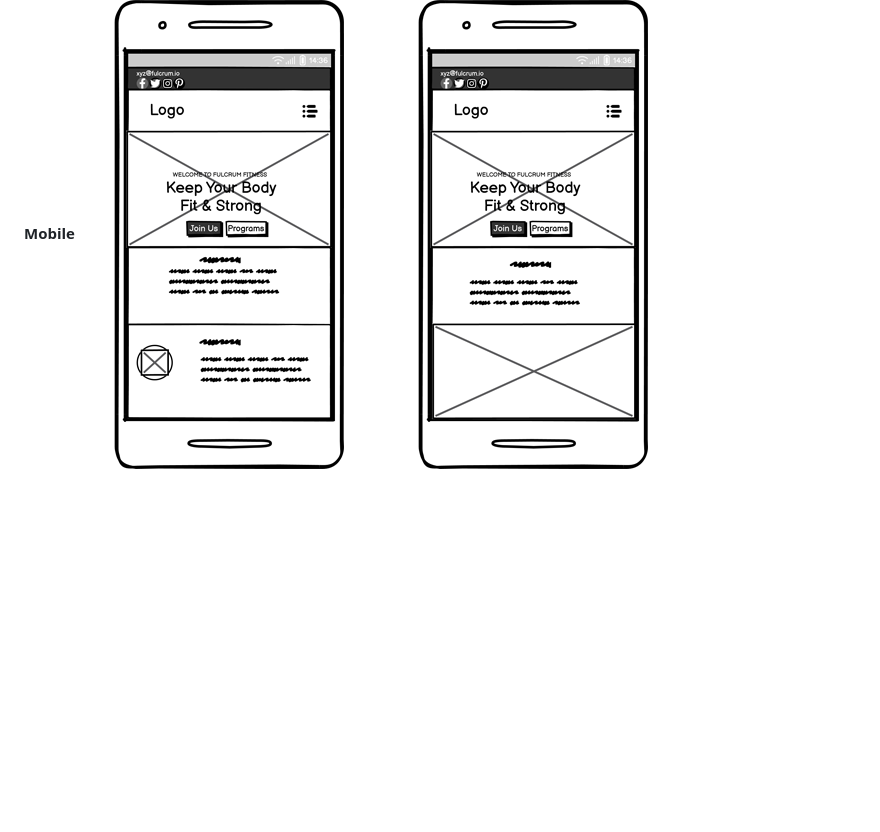
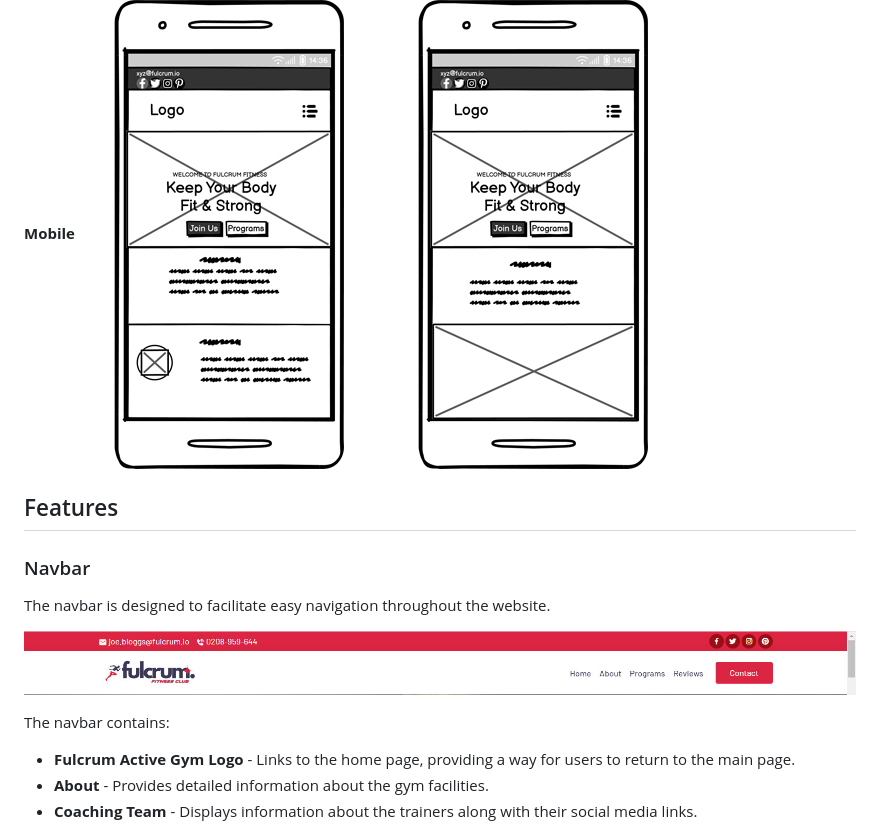
Before and after one commit to jboates01/fulcrum-active-fitness-gym, a Markdown page: README.md, the part around one of its changes. GitHub-like rendering; pictures changed too: images/navigation-1.jpg (added); blank space fills up the shorter version.

```diff
--- a/README.md
+++ b/README.md
@@ -155,3 +155,17 @@ Here are the wireframes for the homepage layout:
 **Mobile**
 ![Homepage Mobile Wireframe](images/home_mobile_wireframe.png)
 ![About Mobile Wireframe](images/program_mobile_wireframe.png)<br>
+
+## Features
+
+### Navbar
+The navbar is designed to facilitate easy navigation throughout the website.
+
+![The navbar](images/navigation-1.jpg)
+
+The navbar contains:
+
+- **Fulcrum Active Gym Logo** - Links to the home page, providing a way for users to return to the main page.
+- **About** - Provides detailed information about the gym facilities.
+- **Coaching Team** - Displays information about the trainers along with their social media links.
+
```
Also changed, not shown: other parts of README.md (+67 -0 lines), images/coaching-1.jpg (added), images/ipad-air-1.jpg (added), images/mobile-1.jpg (added), images/modal-1.jpg (added), images/program-intro.jpg (added).
